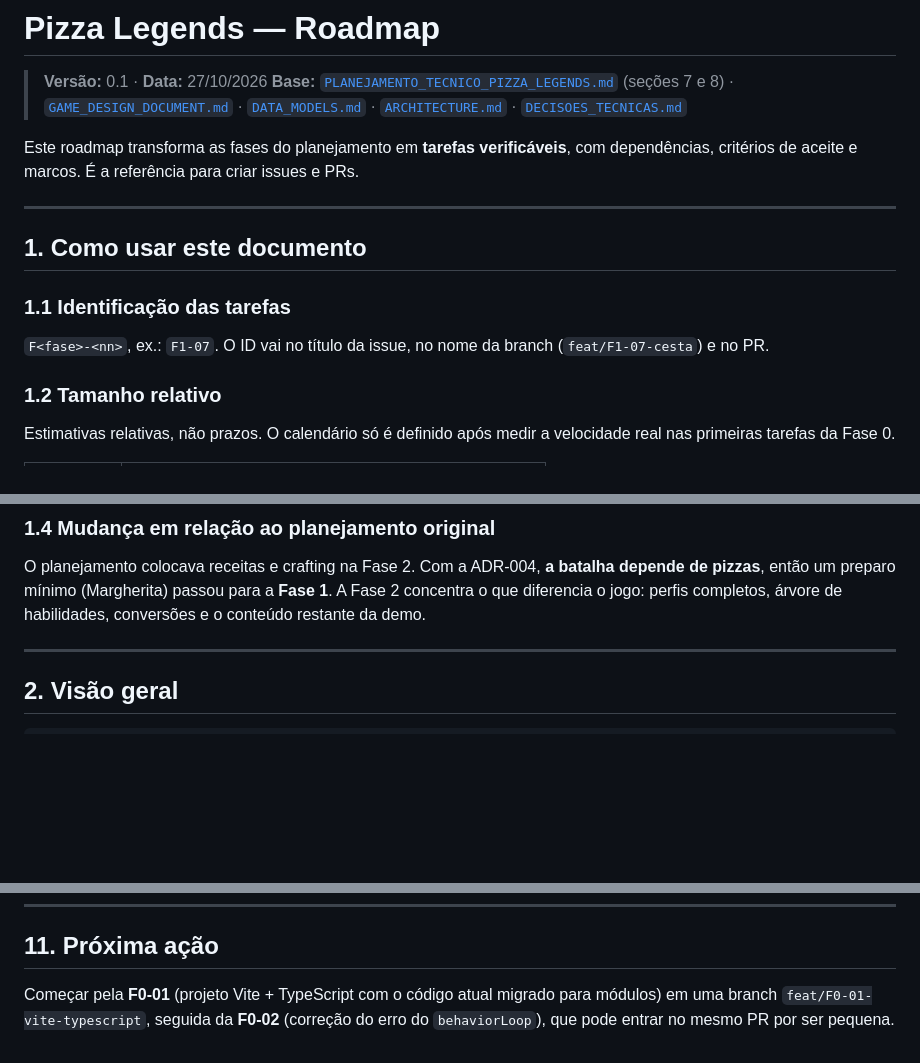
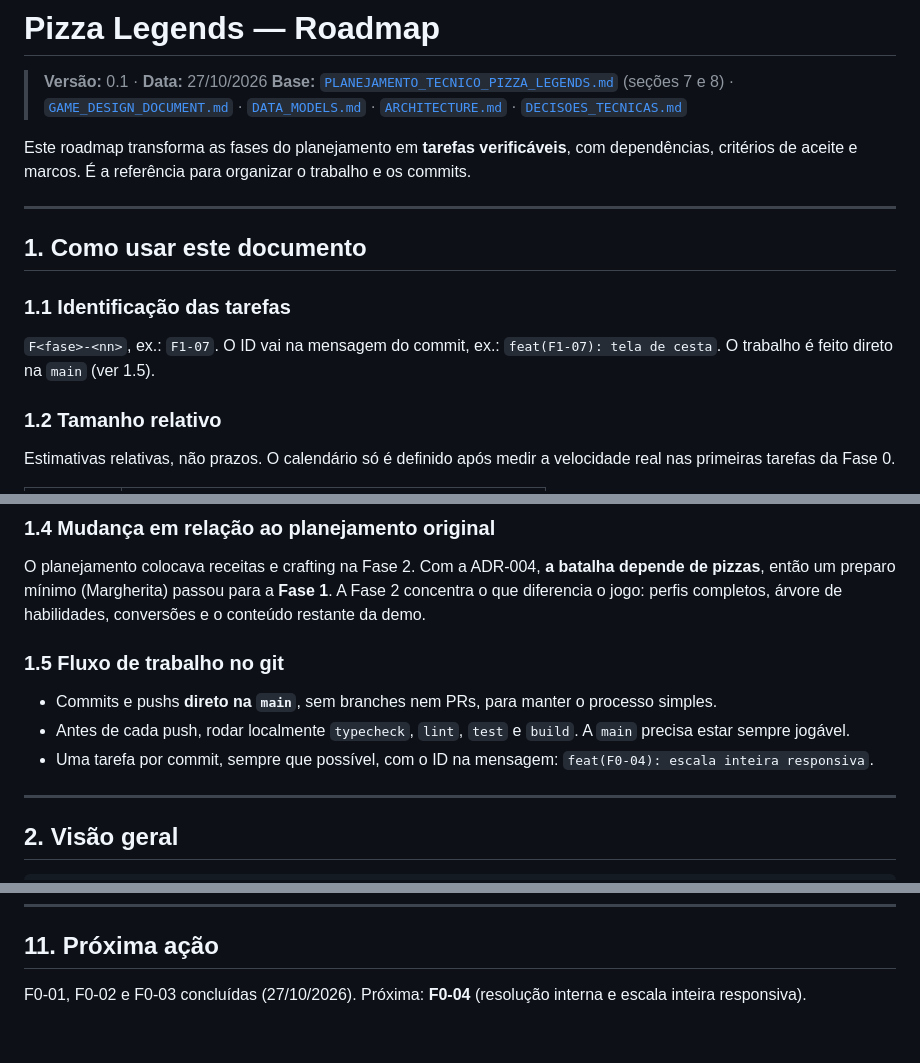
Before and after one commit to galvaolucas10/pizzas-legends, a Markdown page: docs/ROADMAP.md, 3 parts joined by grey strips. Rendered like a GitHub page; blank space fills up the shorter version.

Commit message:
docs: adota commits direto na main
Atualiza ROADMAP e ARCHITECTURE: sem branches nem PRs; checagens locais
antes de cada push; ID da tarefa na mensagem do commit.

Co-Authored-By: Claude Opus 5.5 <noreply@anthropic.com>

```diff
--- a/docs/ROADMAP.md
+++ b/docs/ROADMAP.md
@@ -3,7 +3,7 @@
 > **Versão:** 0.1 · **Data:** 27/10/2026
 > **Base:** [`PLANEJAMENTO_TECNICO_PIZZA_LEGENDS.md`](PLANEJAMENTO_TECNICO_PIZZA_LEGENDS.md) (seções 7 e 8) · [`GAME_DESIGN_DOCUMENT.md`](GAME_DESIGN_DOCUMENT.md) · [`DATA_MODELS.md`](DATA_MODELS.md) · [`ARCHITECTURE.md`](ARCHITECTURE.md) · [`DECISOES_TECNICAS.md`](DECISOES_TECNICAS.md)
 
-Este roadmap transforma as fases do planejamento em **tarefas verificáveis**, com dependências, critérios de aceite e marcos. É a referência para criar issues e PRs.
+Este roadmap transforma as fases do planejamento em **tarefas verificáveis**, com dependências, critérios de aceite e marcos. É a referência para organizar o trabalho e os commits.
 
 ---
 
@@ -11,7 +11,7 @@ Este roadmap transforma as fases do planejamento em **tarefas verificáveis**, c
 
 ### 1.1 Identificação das tarefas
 
-`F<fase>-<nn>`, ex.: `F1-07`. O ID vai no título da issue, no nome da branch (`feat/F1-07-cesta`) e no PR.
+`F<fase>-<nn>`, ex.: `F1-07`. O ID vai na mensagem do commit, ex.: `feat(F1-07): tela de cesta`. O trabalho é feito direto na `main` (ver 1.5).
 
 ### 1.2 Tamanho relativo
 
@@ -35,6 +35,12 @@ Estimativas relativas, não prazos. O calendário só é definido após medir a
 ### 1.4 Mudança em relação ao planejamento original
 
 O planejamento colocava receitas e crafting na Fase 2. Com a ADR-004, **a batalha depende de pizzas**, então um preparo mínimo (Margherita) passou para a **Fase 1**. A Fase 2 concentra o que diferencia o jogo: perfis completos, árvore de habilidades, conversões e o conteúdo restante da demo.
+
+### 1.5 Fluxo de trabalho no git
+
+- Commits e pushs **direto na `main`**, sem branches nem PRs, para manter o processo simples.
+- Antes de cada push, rodar localmente `typecheck`, `lint`, `test` e `build`. A `main` precisa estar sempre jogável.
+- Uma tarefa por commit, sempre que possível, com o ID na mensagem: `feat(F0-04): escala inteira responsiva`.
 
 ---
 
@@ -297,4 +303,4 @@ F2-09 (mapas) e F2-16 (assets) correm em paralelo desde o início da Fase 2
 
 ## 11. Próxima ação
 
-Começar pela **F0-01** (projeto Vite + TypeScript com o código atual migrado para módulos) em uma branch `feat/F0-01-vite-typescript`, seguida da **F0-02** (correção do erro do `behaviorLoop`), que pode entrar no mesmo PR por ser pequena.
+F0-01, F0-02 e F0-03 concluídas (27/10/2026). Próxima: **F0-04** (resolução interna e escala inteira responsiva).
```
Also changed, not shown: docs/ARCHITECTURE.md (+3 -3 lines).
